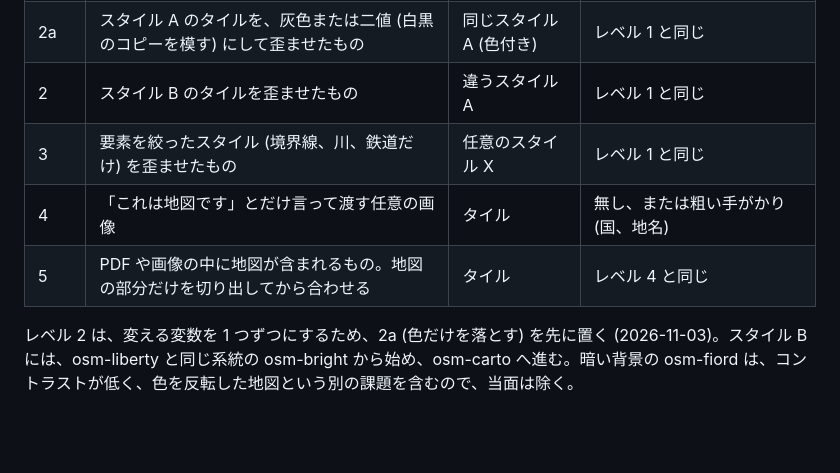
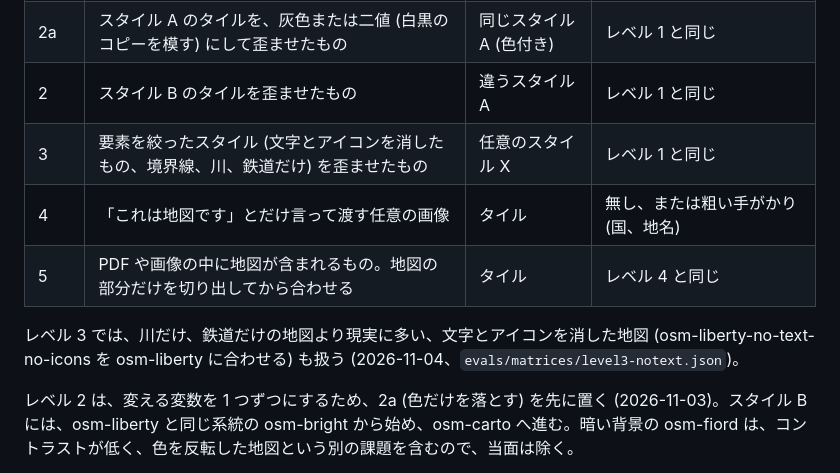
Before and after one commit to yuiseki/Geo-Ref-skills, a Markdown page: docs/curriculum.md, the part around the change. GitHub-like rendering; blank space fills up the shorter version.

```diff
--- a/docs/curriculum.md
+++ b/docs/curriculum.md
@@ -33,9 +33,11 @@
 | 1 | スタイル A のタイルを歪ませたもの | 同じスタイル A | おおよその範囲 (余白付きの経緯度の枠) とズーム |
 | 2a | スタイル A のタイルを、灰色または二値 (白黒のコピーを模す) にして歪ませたもの | 同じスタイル A (色付き) | レベル 1 と同じ |
 | 2 | スタイル B のタイルを歪ませたもの | 違うスタイル A | レベル 1 と同じ |
-| 3 | 要素を絞ったスタイル (境界線、川、鉄道だけ) を歪ませたもの | 任意のスタイル X | レベル 1 と同じ |
+| 3 | 要素を絞ったスタイル (文字とアイコンを消したもの、境界線、川、鉄道だけ) を歪ませたもの | 任意のスタイル X | レベル 1 と同じ |
 | 4 | 「これは地図です」とだけ言って渡す任意の画像 | タイル | 無し、または粗い手がかり (国、地名) |
 | 5 | PDF や画像の中に地図が含まれるもの。地図の部分だけを切り出してから合わせる | タイル | レベル 4 と同じ |
+
+レベル 3 では、川だけ、鉄道だけの地図より現実に多い、文字とアイコンを消した地図 (osm-liberty-no-text-no-icons を osm-liberty に合わせる) も扱う (2026-11-04、`evals/matrices/level3-notext.json`)。
 
 レベル 2 は、変える変数を 1 つずつにするため、2a (色だけを落とす) を先に置く (2026-11-03)。スタイル B には、osm-liberty と同じ系統の osm-bright から始め、osm-carto へ進む。暗い背景の osm-fiord は、コントラストが低く、色を反転した地図という別の課題を含むので、当面は除く。
 
```
Also changed, not shown: README.md (+21 -4 lines), docs/failures/2026-11-04-level3-notext.md (added, +25 -0 lines), docs/examples/level3-notext-input.jpg (added), docs/examples/level3-notext-magenta.jpg (added).
